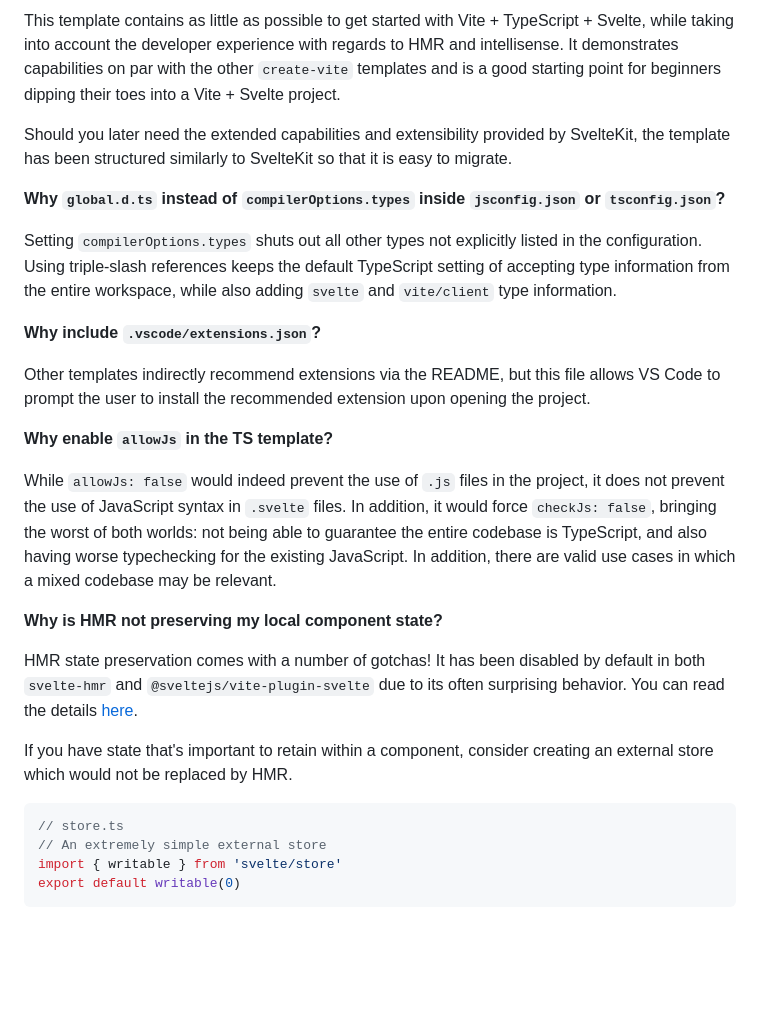
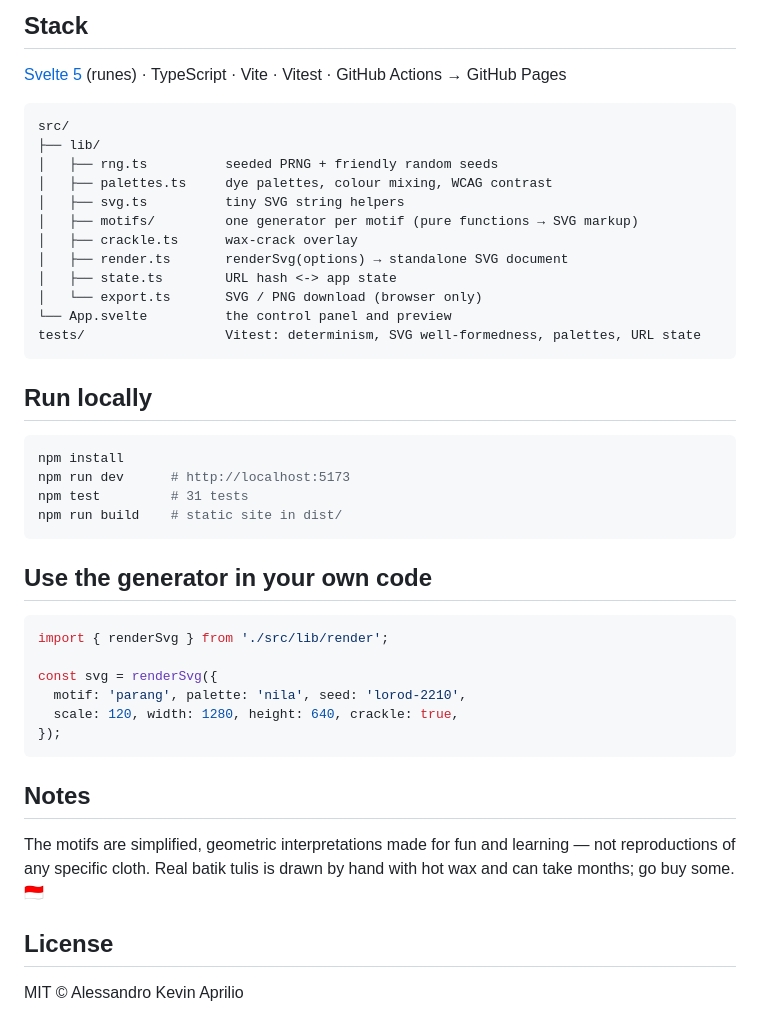
Before and after one commit to Epinnn14/batik-gen, a Markdown page: README.md, the part around one of its changes. Drawn GitHub-style; blank space fills up the shorter version.

````diff
--- a/README.md
+++ b/README.md
@@ -19,29 +32,49 @@ Check out [SvelteKit](https://github.com/sveltejs/kit#readme), which is also pow
 
-This template contains as little as possible to get started with Vite + TypeScript + Svelte, while taking into account the developer experience with regards to HMR and intellisense. It demonstrates capabilities on par with the other `create-vite` templates and is a good starting point for beginners dipping their toes into a Vite + Svelte project.
+## Stack
 
-Should you later need the extended capabilities and extensibility provided by SvelteKit, the template has been structured similarly to SvelteKit so that it is easy to migrate.
+[Svelte 5](https://svelte.dev) (runes) · TypeScript · Vite · Vitest · GitHub Actions → GitHub Pages
 
-**Why `global.d.ts` instead of `compilerOptions.types` inside `jsconfig.json` or `tsconfig.json`?**
+```
+src/
+├── lib/
+│   ├── rng.ts          seeded PRNG + friendly random seeds
+│   ├── palettes.ts     dye palettes, colour mixing, WCAG contrast
+│   ├── svg.ts          tiny SVG string helpers
+│   ├── motifs/         one generator per motif (pure functions → SVG markup)
+│   ├── crackle.ts      wax-crack overlay
+│   ├── render.ts       renderSvg(options) → standalone SVG document
+│   ├── state.ts        URL hash <-> app state
+│   └── export.ts       SVG / PNG download (browser only)
+└── App.svelte          the control panel and preview
+tests/                  Vitest: determinism, SVG well-formedness, palettes, URL state
+```
 
-Setting `compilerOptions.types` shuts out all other types not explicitly listed in the configuration. Using triple-slash references keeps the default TypeScript setting of accepting type information from the entire workspace, while also adding `svelte` and `vite/client` type information.
+## Run locally
 
-**Why include `.vscode/extensions.json`?**
+```bash
+npm install
+npm run dev      # http://localhost:5173
+npm test         # 31 tests
+npm run build    # static site in dist/
+```
 
-Other templates indirectly recommend extensions via the README, but this file allows VS Code to prompt the user to install the recommended extension upon opening the project.
-
-**Why enable `allowJs` in the TS template?**
-
-While `allowJs: false` would indeed prevent the use of `.js` files in the project, it does not prevent the use of JavaScript syntax in `.svelte` files. In addition, it would force `checkJs: false`, bringing the worst of both worlds: not being able to guarantee the entire codebase is TypeScript, and also having worse typechecking for the existing JavaScript. In addition, there are valid use cases in which a mixed codebase may be relevant.
-
-**Why is HMR not preserving my local component state?**
-
-HMR state preservation comes with a number of gotchas! It has been disabled by default in both `svelte-hmr` and `@sveltejs/vite-plugin-svelte` due to its often surprising behavior. You can read the details [here](https://github.com/rixo/svelte-hmr#svelte-hmr).
-
-If you have state that's important to retain within a component, consider creating an external store which would not be replaced by HMR.
+## Use the generator in your own code
 
 ```ts
-// store.ts
-// An extremely simple external store
-import { writable } from 'svelte/store'
-export default writable(0)
+import { renderSvg } from './src/lib/render';
+
+const svg = renderSvg({
+  motif: 'parang', palette: 'nila', seed: 'lorod-2210',
+  scale: 120, width: 1280, height: 640, crackle: true,
+});
 ```
+
+## Notes
+
+The motifs are simplified, geometric interpretations made for fun and learning —
+not reproductions of any specific cloth. Real batik tulis is drawn by hand with hot
+wax and can take months; go buy some. 🇮🇩
+
+## License
+
+MIT © Alessandro Kevin Aprilio
````
Also changed, not shown: other parts of README.md (+23 -10 lines), docs/app.png (added), docs/ceplok.png (added), docs/kawung.png (added), docs/megamendung.png (added), docs/parang.png (added), docs/truntum.png (added), 1 other file.
